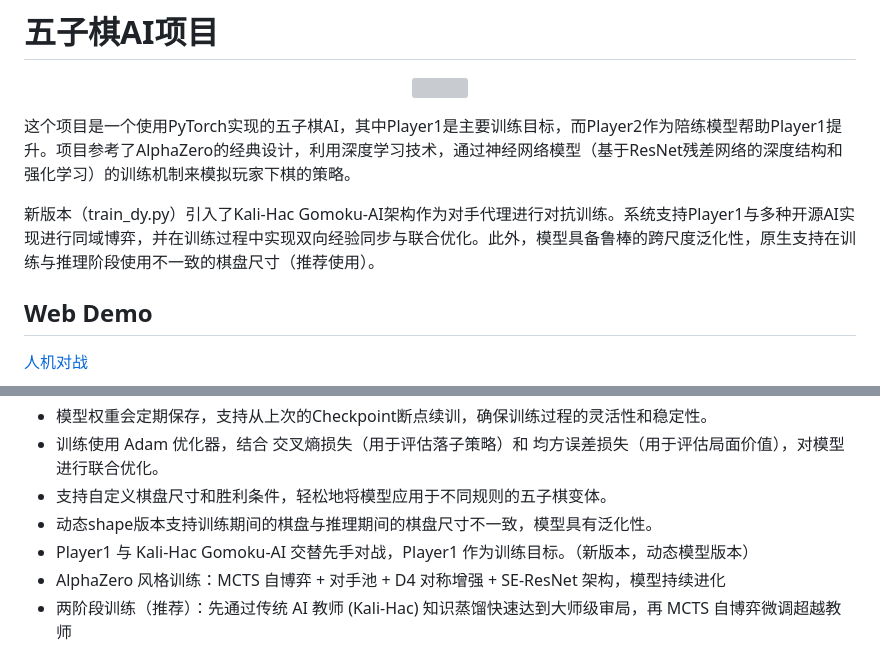
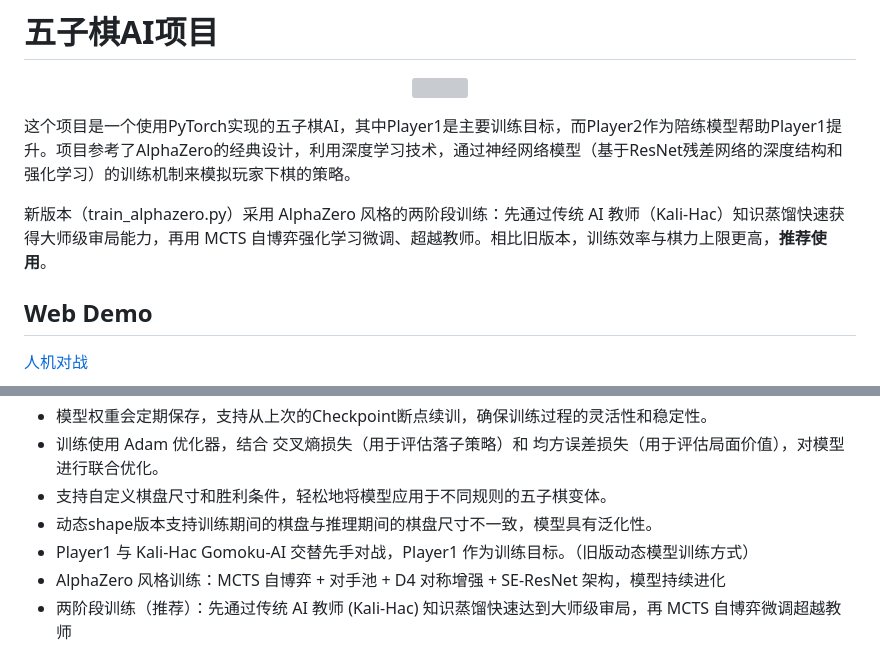
Before and after one commit to whyb/Gomoku-AI, a Markdown page: README.md, 2 parts joined by grey strips. Drawn GitHub-style; grey boxes are pictures that could not be loaded.

Commit message:
修改README

```diff
--- a/README.md
+++ b/README.md
@@ -8,7 +8,7 @@
 
 这个项目是一个使用PyTorch实现的五子棋AI，其中Player1是主要训练目标，而Player2作为陪练模型帮助Player1提升。项目参考了AlphaZero的经典设计，利用深度学习技术，通过神经网络模型（基于ResNet残差网络的深度结构和强化学习）的训练机制来模拟玩家下棋的策略。
 
-新版本（train_dy.py）引入了Kali-Hac Gomoku-AI架构作为对手代理进行对抗训练。系统支持Player1与多种开源AI实现进行同域博弈，并在训练过程中实现双向经验同步与联合优化。此外，模型具备鲁棒的跨尺度泛化性，原生支持在训练与推理阶段使用不一致的棋盘尺寸（推荐使用）。
+新版本（train_alphazero.py）采用 AlphaZero 风格的两阶段训练：先通过传统 AI 教师（Kali-Hac）知识蒸馏快速获得大师级审局能力，再用 MCTS 自博弈强化学习微调、超越教师。相比旧版本，训练效率与棋力上限更高，**推荐使用**。
 
 ## Web Demo
 
@@ -38,7 +38,7 @@
 - 训练使用 Adam 优化器，结合 交叉熵损失（用于评估落子策略）和 均方误差损失（用于评估局面价值），对模型进行联合优化。
 - 支持自定义棋盘尺寸和胜利条件，轻松地将模型应用于不同规则的五子棋变体。
 - 动态shape版本支持训练期间的棋盘与推理期间的棋盘尺寸不一致，模型具有泛化性。
-- Player1 与 Kali-Hac Gomoku-AI 交替先手对战，Player1 作为训练目标。（新版本，动态模型版本）
+- Player1 与 Kali-Hac Gomoku-AI 交替先手对战，Player1 作为训练目标。（旧版动态模型训练方式）
 - AlphaZero 风格训练：MCTS 自博弈 + 对手池 + D4 对称增强 + SE-ResNet 架构，模型持续进化
 - 两阶段训练（推荐）：先通过传统 AI 教师 (Kali-Hac) 知识蒸馏快速达到大师级审局，再 MCTS 自博弈微调超越教师
 
```
